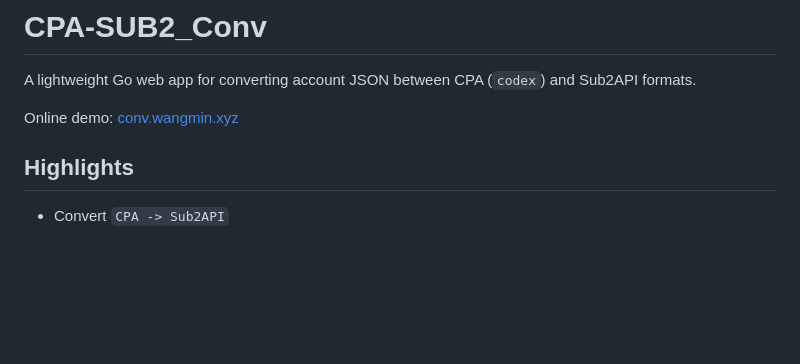
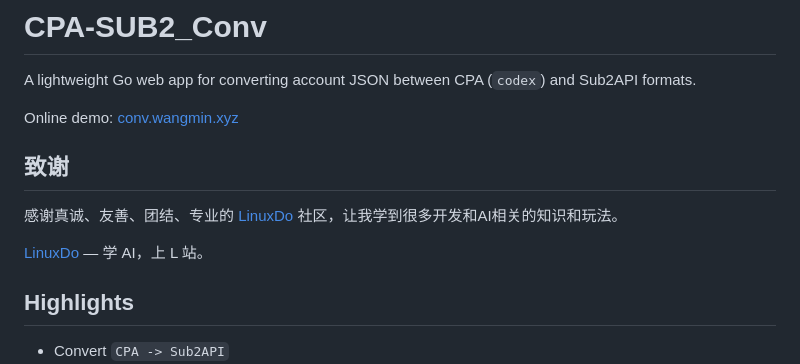
Before and after one commit to wm1634208243/CPA-SUB2_CONV, a Markdown page: README.md, the part around the change. Rendered like a GitHub page; blank space fills up the shorter version.

Commit message:
致谢LinuxDo

```diff
--- a/README.md
+++ b/README.md
@@ -3,6 +3,12 @@
 A lightweight Go web app for converting account JSON between CPA (`codex`) and Sub2API formats.
 
 Online demo: [conv.wangmin.xyz](https://conv.wangmin.xyz)
+
+## 致谢
+
+感谢真诚、友善、团结、专业的 [LinuxDo](https://linux.do) 社区，让我学到很多开发和AI相关的知识和玩法。
+
+[LinuxDo](https://linux.do) — 学 AI，上 L 站。
 
 ## Highlights
 
```
